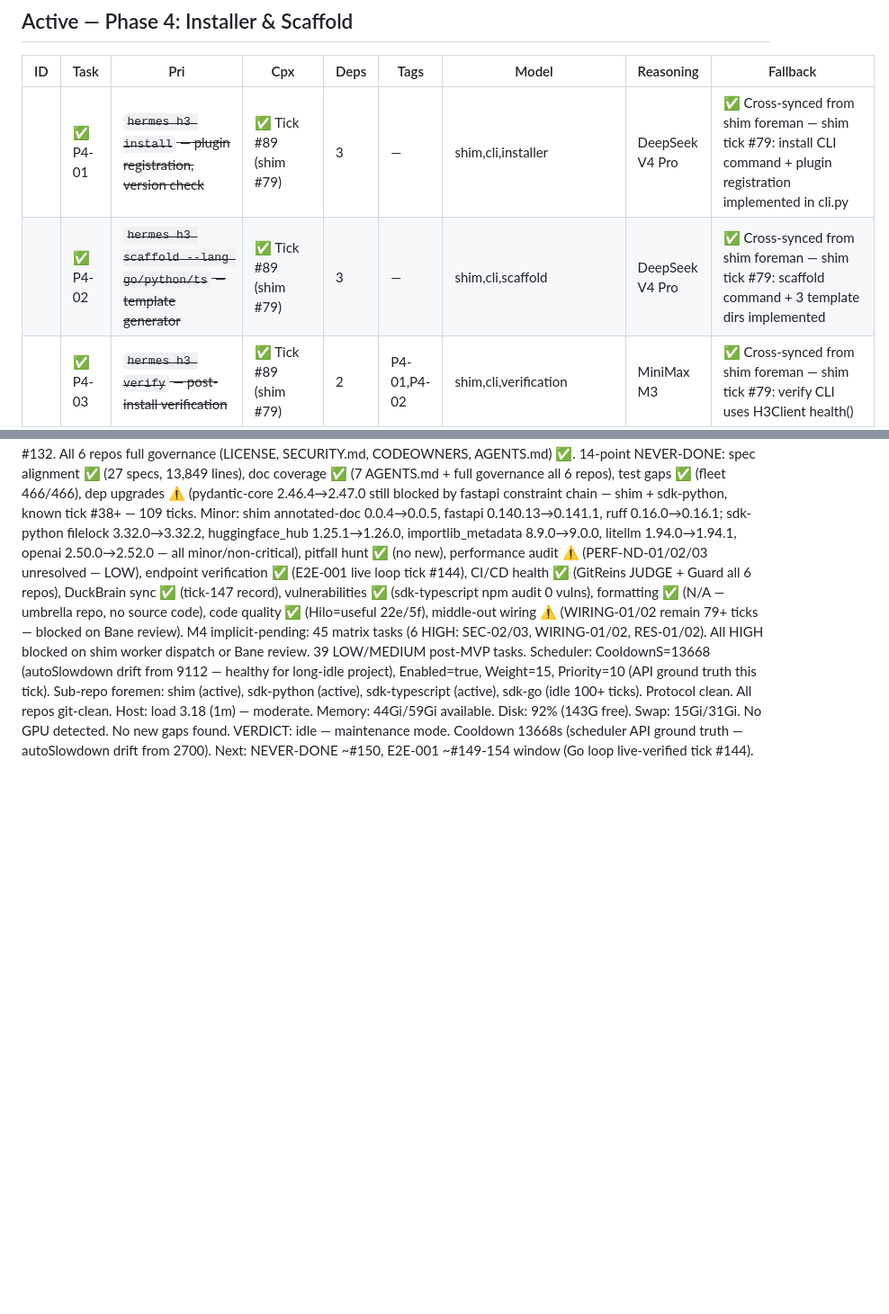
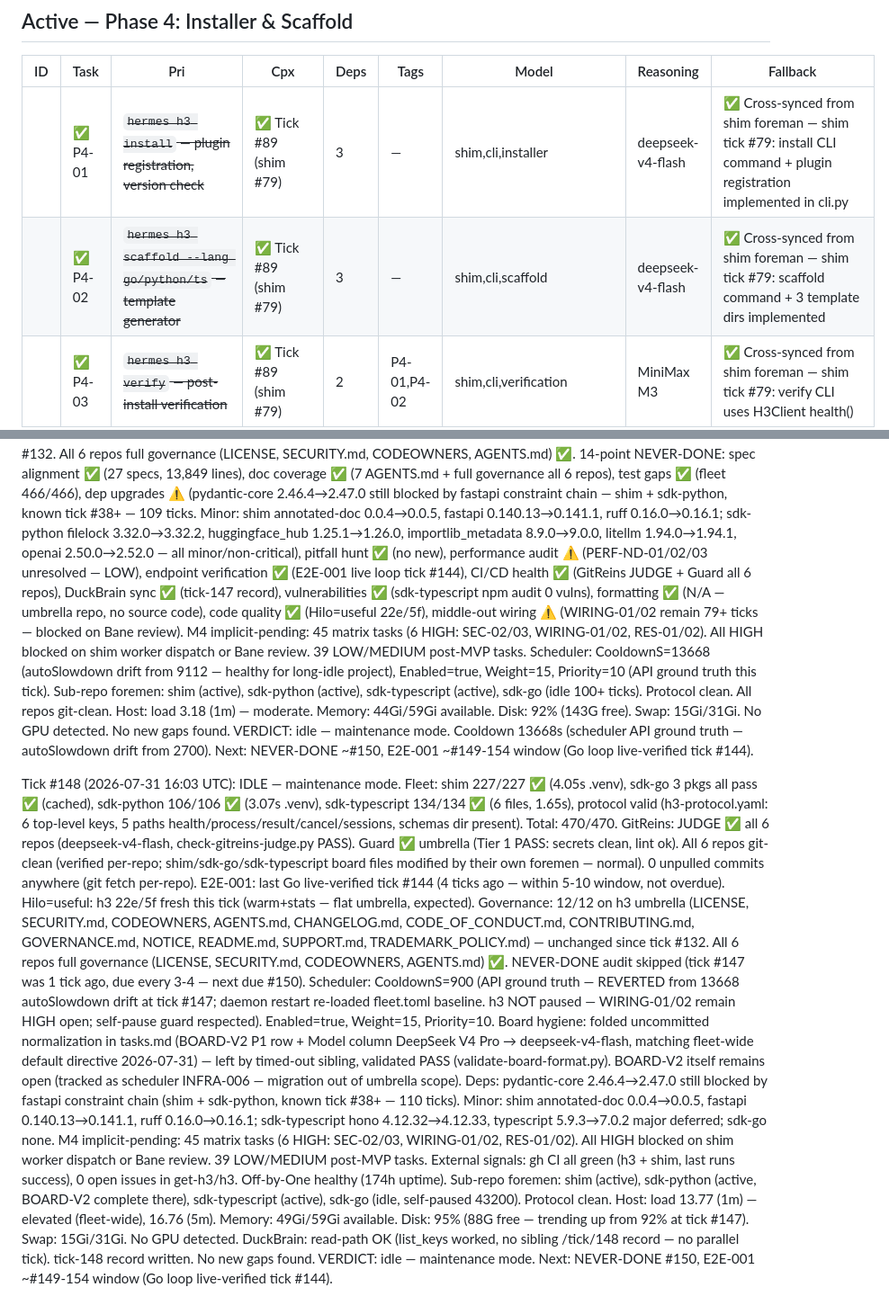
Before and after one commit to get-h3/h3, a Markdown page: .coding-hermes/tasks.md, 2 parts joined by grey strips. Shown at 90% size. Rendered like a GitHub page; blank space fills up the shorter version.

Commit message:
foreman: Tick #148 — idle maintenance mode, fleet 470/470 green, cooldown reverted to 900
Co-authored-by: Alexis Okuwa <wojonstech@gmail.com>

```diff
--- a/.coding-hermes/tasks.md
+++ b/.coding-hermes/tasks.md
@@ -296,8 +297,8 @@ ID | Task | Pri | Cpx | Deps | Tags | Model | Reasoning | Fallback
 
 | ID | Task | Pri | Cpx | Deps | Tags | Model | Reasoning | Fallback |
 |----|------|-----|-----|------|------|-------|-----------|----------|
-|| ✅ P4-01 | ~~`hermes h3 install` — plugin registration, version check~~ | ✅ Tick #89 (shim #79) | 3 | — | shim,cli,installer | DeepSeek V4 Pro | ✅ Cross-synced from shim foreman — shim tick #79: install CLI command + plugin registration implemented in cli.py | — |
-|| ✅ P4-02 | ~~`hermes h3 scaffold --lang go/python/ts` — template generator~~ | ✅ Tick #89 (shim #79) | 3 | — | shim,cli,scaffold | DeepSeek V4 Pro | ✅ Cross-synced from shim foreman — shim tick #79: scaffold command + 3 template dirs implemented | — |
+|| ✅ P4-01 | ~~`hermes h3 install` — plugin registration, version check~~ | ✅ Tick #89 (shim #79) | 3 | — | shim,cli,installer | deepseek-v4-flash | ✅ Cross-synced from shim foreman — shim tick #79: install CLI command + plugin registration implemented in cli.py | — |
+|| ✅ P4-02 | ~~`hermes h3 scaffold --lang go/python/ts` — template generator~~ | ✅ Tick #89 (shim #79) | 3 | — | shim,cli,scaffold | deepseek-v4-flash | ✅ Cross-synced from shim foreman — shim tick #79: scaffold command + 3 template dirs implemented | — |
 || ✅ P4-03 | ~~`hermes h3 verify` — post-install verification~~ | ✅ Tick #89 (shim #79) | 2 | P4-01,P4-02 | shim,cli,verification | MiniMax M3 | ✅ Cross-synced from shim foreman — shim tick #79: verify CLI uses H3Client health() | — |
 || P4-04 | `versions.yaml` — Hermes↔H3 compatibility matrix | MEDIUM | 2 | — | protocol,compatibility,spec | GPT-5.6 Terra | Spec/doc writing: compatibility matrix | — |
 || ✅ P4-05 | ~~Hermes update pre-flight hook (S11 §3)~~ | ✅ Tick #89 (shim #79) | 3 | — | shim,upgrade,hook | MiniMax M3 | ✅ Cross-synced from shim foreman — shim tick #79: upgrade_check.py + pre_update_check_cmd in cli.py | — |
@@ -1956,3 +1957,49 @@ ID | Task | Pri | Cpx | Deps | Tags | Model | Reasoning | Fallback
     No new gaps found. VERDICT: idle — maintenance mode.
     Cooldown 13668s (scheduler API ground truth — autoSlowdown drift from 2700).
     Next: NEVER-DONE ~#150, E2E-001 ~#149-154 window (Go loop live-verified tick #144).
+
+
+  Tick #148 (2026-07-31 16:03 UTC): IDLE — maintenance mode.
+    Fleet: shim 227/227 ✅ (4.05s .venv), sdk-go 3 pkgs all pass ✅ (cached),
+    sdk-python 106/106 ✅ (3.07s .venv), sdk-typescript 134/134 ✅ (6 files, 1.65s),
+    protocol valid (h3-protocol.yaml: 6 top-level keys, 5 paths
+    health/process/result/cancel/sessions, schemas dir present). Total: 470/470.
+    GitReins: JUDGE ✅ all 6 repos (deepseek-v4-flash, check-gitreins-judge.py PASS).
+    Guard ✅ umbrella (Tier 1 PASS: secrets clean, lint ok). All 6 repos git-clean
+    (verified per-repo; shim/sdk-go/sdk-typescript board files modified by their own
+    foremen — normal). 0 unpulled commits anywhere (git fetch per-repo).
+    E2E-001: last Go live-verified tick #144 (4 ticks ago — within 5-10 window,
+    not overdue).
+    Hilo=useful: h3 22e/5f fresh this tick (warm+stats — flat umbrella, expected).
+    Governance: 12/12 on h3 umbrella (LICENSE, SECURITY.md, CODEOWNERS, AGENTS.md,
+    CHANGELOG.md, CODE_OF_CONDUCT.md, CONTRIBUTING.md, GOVERNANCE.md, NOTICE,
+    README.md, SUPPORT.md, TRADEMARK_POLICY.md) — unchanged since tick #132.
+    All 6 repos full governance (LICENSE, SECURITY.md, CODEOWNERS, AGENTS.md) ✅.
+    NEVER-DONE audit skipped (tick #147 was 1 tick ago, due every 3-4 — next due #150).
+    Scheduler: CooldownS=900 (API ground truth — REVERTED from 13668 autoSlowdown
+    drift at tick #147; daemon restart re-loaded fleet.toml baseline. h3 NOT paused —
+    WIRING-01/02 remain HIGH open; self-pause guard respected). Enabled=true,
+    Weight=15, Priority=10.
+    Board hygiene: folded uncommitted normalization in tasks.md (BOARD-V2 P1 row +
+    Model column DeepSeek V4 Pro → deepseek-v4-flash, matching fleet-wide default
+    directive 2026-07-31) — left by timed-out sibling, validated PASS
+    (validate-board-format.py). BOARD-V2 itself remains open (tracked as scheduler
+    INFRA-006 — migration out of umbrella scope).
+    Deps: pydantic-core 2.46.4→2.47.0 still blocked by fastapi constraint chain
+    (shim + sdk-python, known tick #38+ — 110 ticks). Minor: shim annotated-doc
+    0.0.4→0.0.5, fastapi 0.140.13→0.141.1, ruff 0.16.0→0.16.1; sdk-typescript
+    hono 4.12.32→4.12.33, typescript 5.9.3→7.0.2 major deferred; sdk-go none.
+    M4 implicit-pending: 45 matrix tasks (6 HIGH: SEC-02/03, WIRING-01/02,
+    RES-01/02). All HIGH blocked on shim worker dispatch or Bane review.
+    39 LOW/MEDIUM post-MVP tasks.
+    External signals: gh CI all green (h3 + shim, last runs success), 0 open
+    issues in get-h3/h3. Off-by-One healthy (174h uptime).
+    Sub-repo foremen: shim (active), sdk-python (active, BOARD-V2 complete there),
+    sdk-typescript (active), sdk-go (idle, self-paused 43200). Protocol clean.
+    Host: load 13.77 (1m) — elevated (fleet-wide), 16.76 (5m). Memory: 49Gi/59Gi
+    available. Disk: 95% (88G free — trending up from 92% at tick #147).
+    Swap: 15Gi/31Gi. No GPU detected.
+    DuckBrain: read-path OK (list_keys worked, no sibling /tick/148 record —
+    no parallel tick). tick-148 record written.
+    No new gaps found. VERDICT: idle — maintenance mode.
+    Next: NEVER-DONE #150, E2E-001 ~#149-154 window (Go loop live-verified tick #144).
```
Also changed, not shown: other parts of .coding-hermes/tasks.md (+32 -31 lines).
